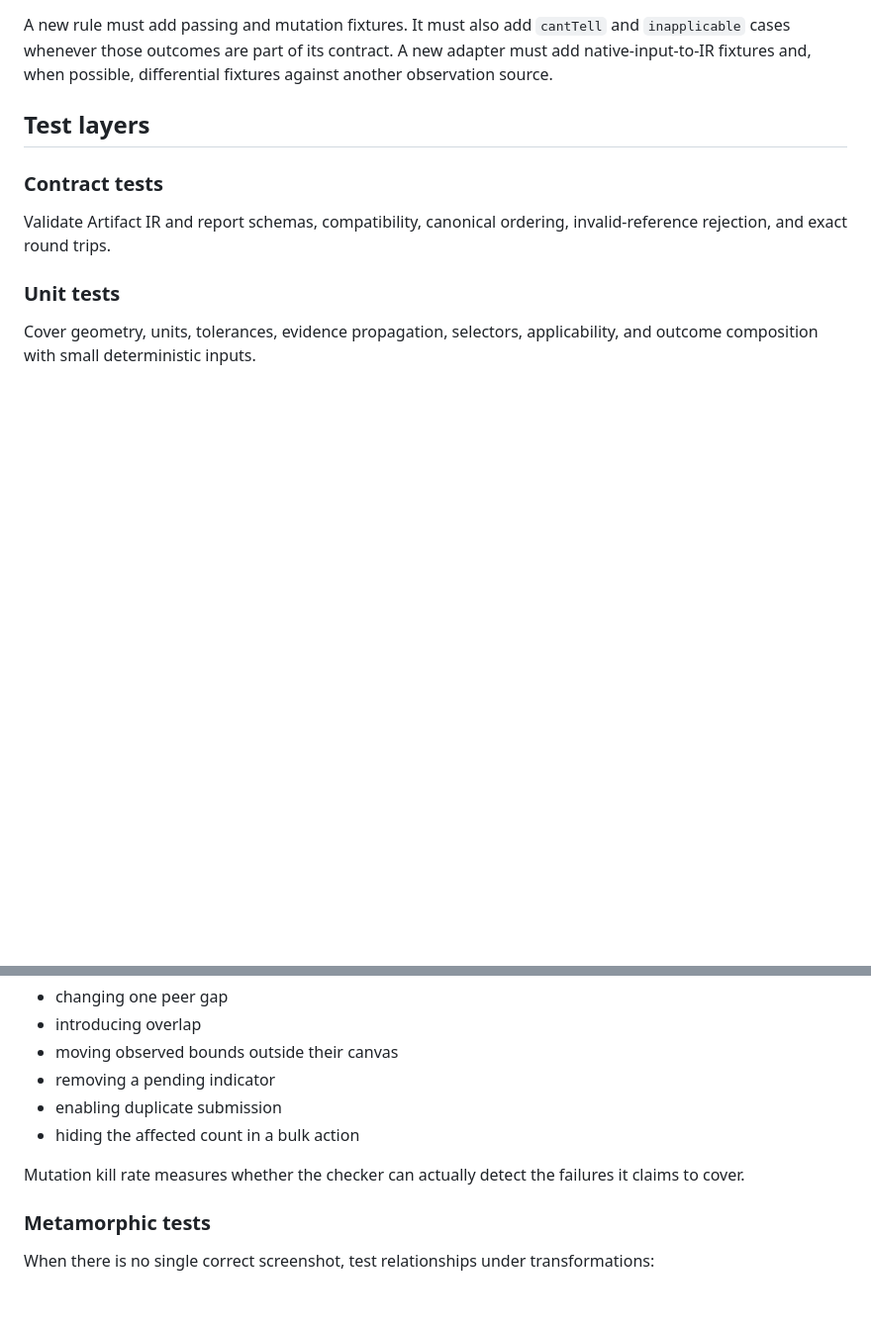
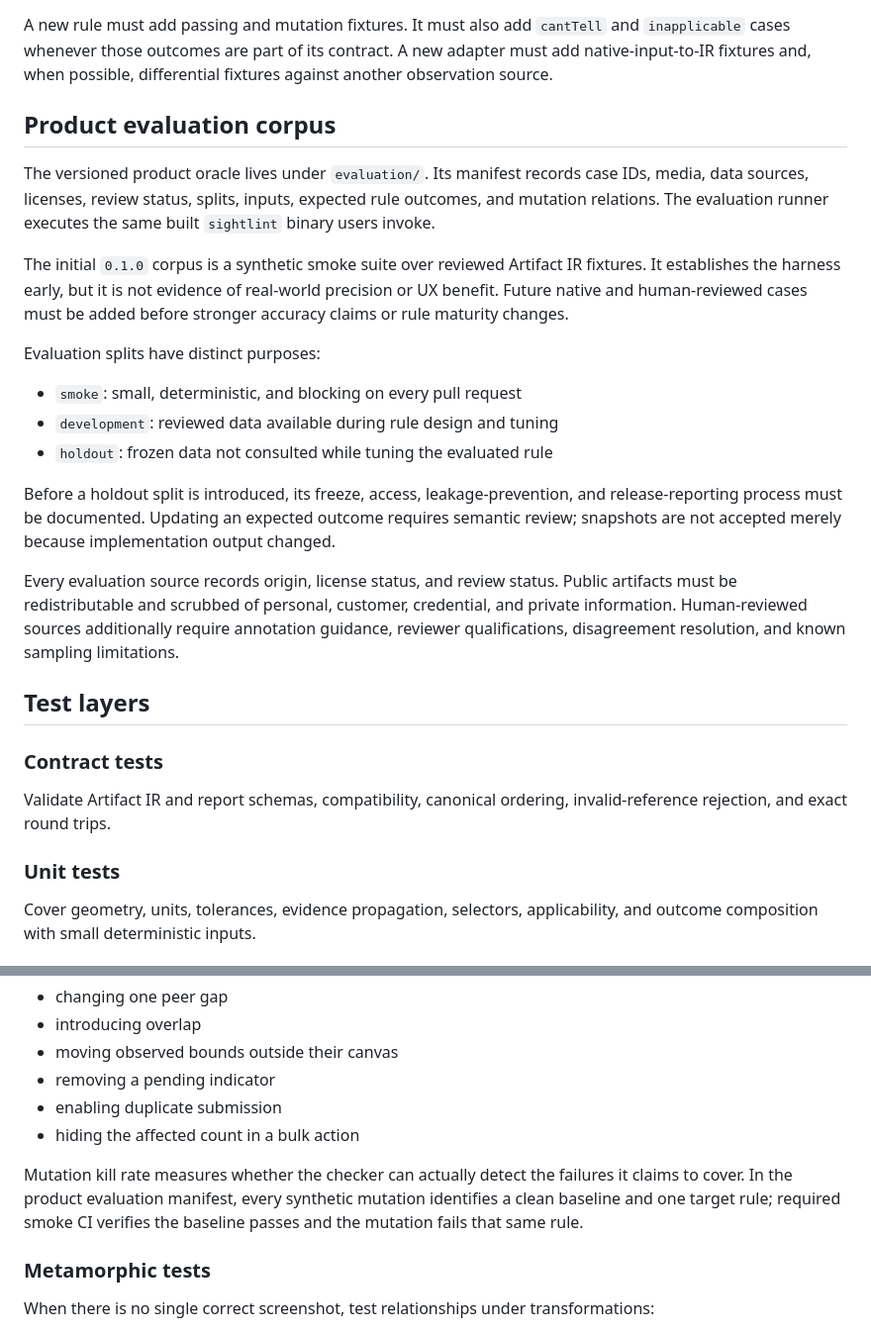
Before and after one commit to taro-28/sightlint, a Markdown page: docs/testing-strategy.md, 2 parts joined by grey strips. Shown at 99% size. GitHub-like rendering; blank space fills up the shorter version.

```diff
--- a/docs/testing-strategy.md
+++ b/docs/testing-strategy.md
@@ -41,6 +54,32 @@ A new rule must add passing and mutation fixtures. It must also add `cantTell` a
 `inapplicable` cases whenever those outcomes are part of its contract. A new adapter must add
 native-input-to-IR fixtures and, when possible, differential fixtures against another observation
 source.
+
+## Product evaluation corpus
+
+The versioned product oracle lives under `evaluation/`. Its manifest records case IDs, media,
+data sources, licenses, review status, splits, inputs, expected rule outcomes, and mutation
+relations. The evaluation runner executes the same built `sightlint` binary users invoke.
+
+The initial `0.1.0` corpus is a synthetic smoke suite over reviewed Artifact IR fixtures. It
+establishes the harness early, but it is not evidence of real-world precision or UX benefit.
+Future native and human-reviewed cases must be added before stronger accuracy claims or rule
+maturity changes.
+
+Evaluation splits have distinct purposes:
+
+- `smoke`: small, deterministic, and blocking on every pull request
+- `development`: reviewed data available during rule design and tuning
+- `holdout`: frozen data not consulted while tuning the evaluated rule
+
+Before a holdout split is introduced, its freeze, access, leakage-prevention, and release-reporting
+process must be documented. Updating an expected outcome requires semantic review; snapshots are
+not accepted merely because implementation output changed.
+
+Every evaluation source records origin, license status, and review status. Public artifacts must
+be redistributable and scrubbed of personal, customer, credential, and private information.
+Human-reviewed sources additionally require annotation guidance, reviewer qualifications,
+disagreement resolution, and known sampling limitations.
 
 ## Test layers
 
@@ -83,7 +122,9 @@ fixture. The rule must kill that mutation. Examples include:
 - hiding the affected count in a bulk action
 
 Mutation kill rate measures whether the checker can actually detect the failures it claims to
-cover.
+cover. In the product evaluation manifest, every synthetic mutation identifies a clean baseline
+and one target rule; required smoke CI verifies the baseline passes and the mutation fails that
+same rule.
 
 ### Metamorphic tests
 
```
Also changed, not shown: other parts of docs/testing-strategy.md (+42 -9 lines).
